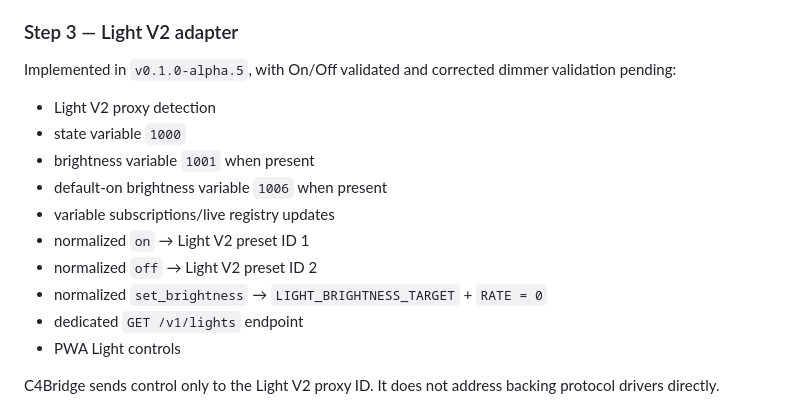
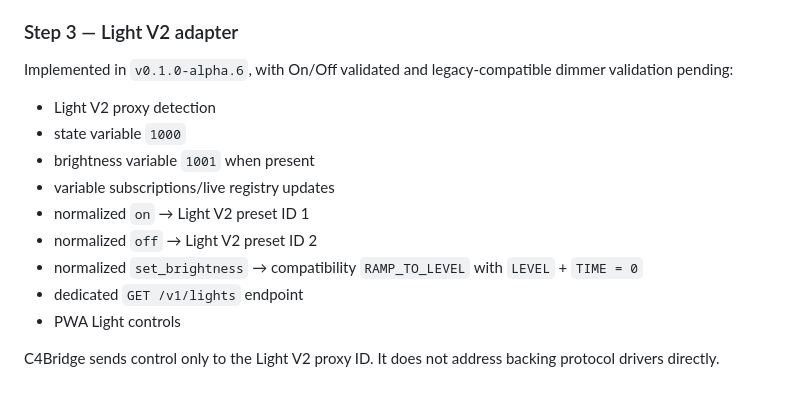
Before and after one commit to IsraelCIL/C4Bridge, a Markdown page: docs/PROJECT_SPEC.md, the part around the change. Rendered like a GitHub page.

Commit message:
docs: update Step 3 dimmer compatibility

```diff
--- a/docs/PROJECT_SPEC.md
+++ b/docs/PROJECT_SPEC.md
@@ -202,16 +202,15 @@ Implemented:
 
 ### Step 3 — Light V2 adapter
 
-Implemented in `v0.1.0-alpha.5`, with On/Off validated and corrected dimmer validation pending:
+Implemented in `v0.1.0-alpha.6`, with On/Off validated and legacy-compatible dimmer validation pending:
 
 - Light V2 proxy detection
 - state variable `1000`
 - brightness variable `1001` when present
-- default-on brightness variable `1006` when present
 - variable subscriptions/live registry updates
 - normalized `on` → Light V2 preset ID 1
 - normalized `off` → Light V2 preset ID 2
-- normalized `set_brightness` → `LIGHT_BRIGHTNESS_TARGET` + `RATE = 0`
+- normalized `set_brightness` → compatibility `RAMP_TO_LEVEL` with `LEVEL` + `TIME = 0`
 - dedicated `GET /v1/lights` endpoint
 - PWA Light controls
 
```
